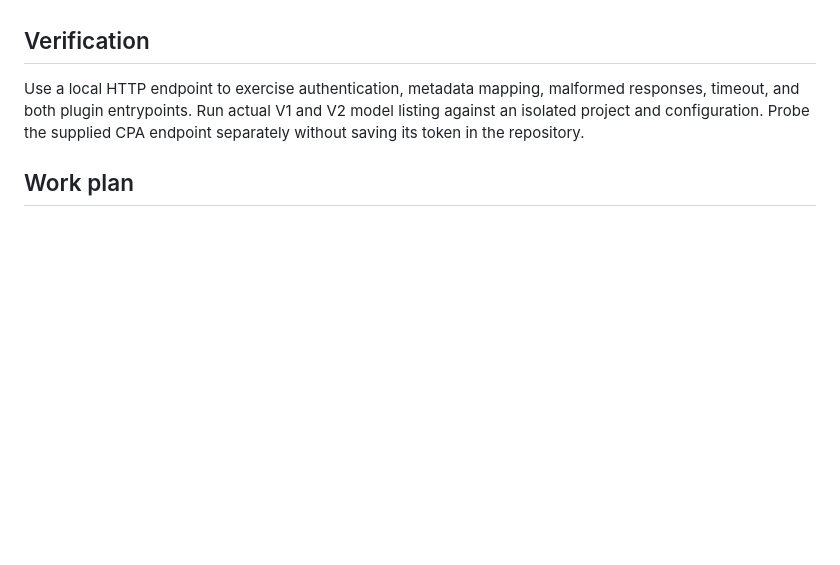
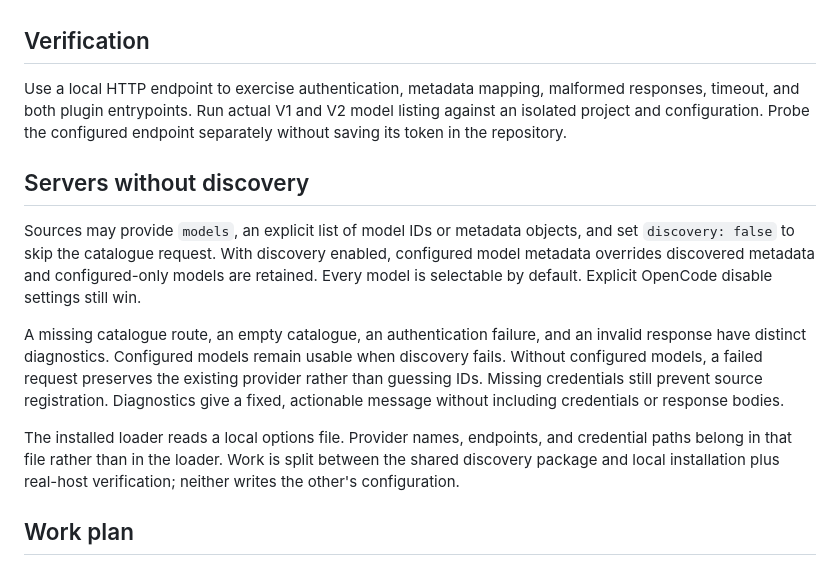
Before and after one commit to theacrat/ai-config, a Markdown page: plugins/model-discovery/DESIGN.md, the part around the change. Drawn GitHub-style; blank space fills up the shorter version.

Commit message:
docs(model-discovery): define catalogue fallback behaviour

```diff
--- a/plugins/model-discovery/DESIGN.md
+++ b/plugins/model-discovery/DESIGN.md
@@ -27,7 +27,15 @@ Requests have a timeout and never follow redirects with credentials. Invalid res
 
 ## Verification
 
-Use a local HTTP endpoint to exercise authentication, metadata mapping, malformed responses, timeout, and both plugin entrypoints. Run actual V1 and V2 model listing against an isolated project and configuration. Probe the supplied CPA endpoint separately without saving its token in the repository.
+Use a local HTTP endpoint to exercise authentication, metadata mapping, malformed responses, timeout, and both plugin entrypoints. Run actual V1 and V2 model listing against an isolated project and configuration. Probe the configured endpoint separately without saving its token in the repository.
+
+## Servers without discovery
+
+Sources may provide `models`, an explicit list of model IDs or metadata objects, and set `discovery: false` to skip the catalogue request. With discovery enabled, configured model metadata overrides discovered metadata and configured-only models are retained. Every model is selectable by default. Explicit OpenCode disable settings still win.
+
+A missing catalogue route, an empty catalogue, an authentication failure, and an invalid response have distinct diagnostics. Configured models remain usable when discovery fails. Without configured models, a failed request preserves the existing provider rather than guessing IDs. Missing credentials still prevent source registration. Diagnostics give a fixed, actionable message without including credentials or response bodies.
+
+The installed loader reads a local options file. Provider names, endpoints, and credential paths belong in that file rather than in the loader. Work is split between the shared discovery package and local installation plus real-host verification; neither writes the other's configuration.
 
 ## Work plan
 
```
